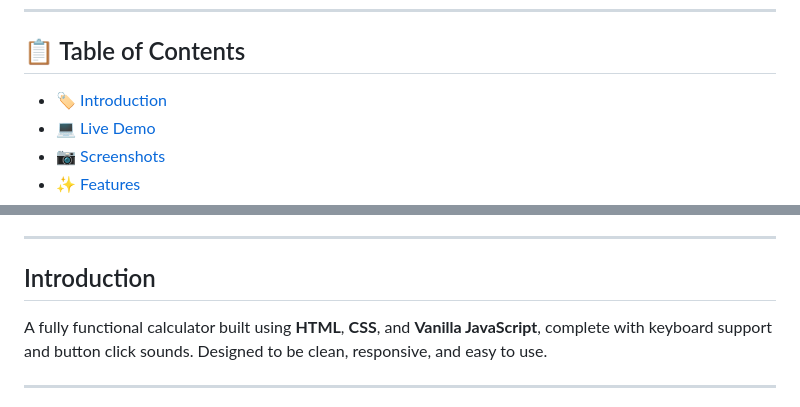
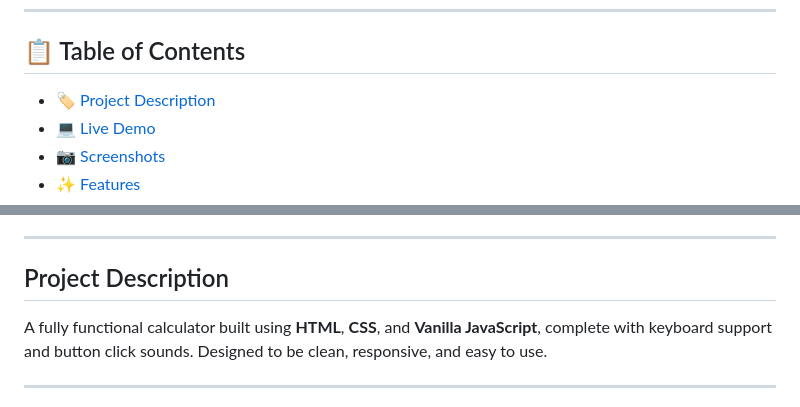
Before and after one commit to xAndreiix/Web_Calculator_App, a Markdown page: README.md, 2 parts joined by grey strips. Drawn GitHub-style.

```diff
--- a/README.md
+++ b/README.md
@@ -3,7 +3,7 @@
 ---
 
 ## 📋 Table of Contents
-- 🏷️ [Introduction](#introduction)
+- 🏷️ [Project Description](#project-description)
 - 💻 [Live Demo](#live-demo)
 - 📷 [Screenshots](#screenshots)
 - ✨ [Features](#features)
@@ -19,7 +19,7 @@
 
 ---
 
-## Introduction
+## Project Description
 A fully functional calculator built using **HTML**, **CSS**, and **Vanilla JavaScript**, complete with keyboard support and button click sounds. Designed to be clean, responsive, and easy to use.
 <!-- ## Badges -->
 
```
